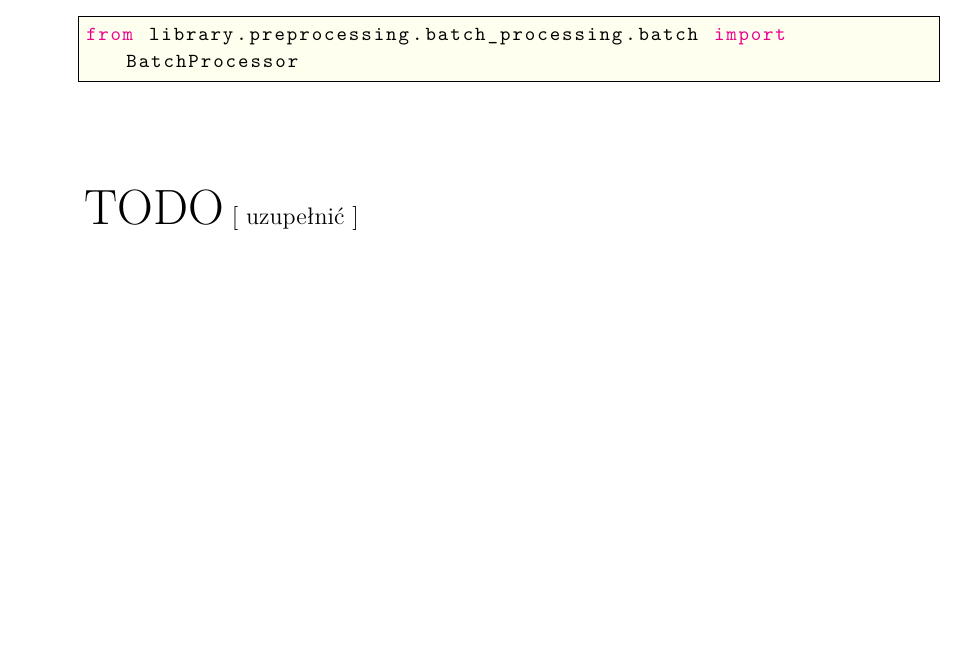
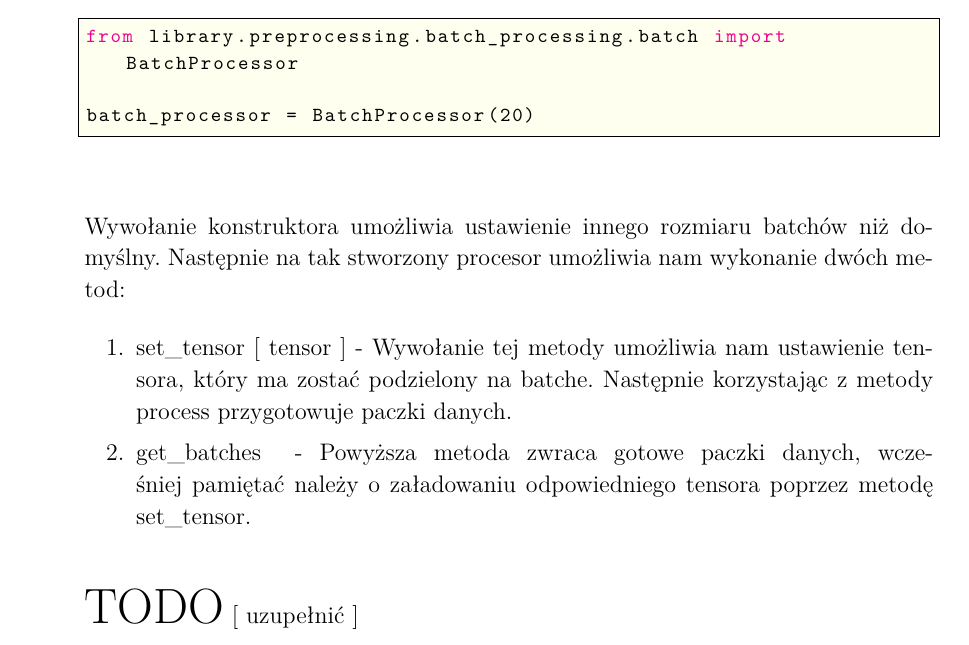
Before and after one commit to WKD622/author-identification-rnn-documentation, a LaTeX thesis (document.tex, which reads 07-preprocessing_details.tex): part of page 31 of 31, cut so that both start at the same text, the shorter picture padded with empty space. Compiled offline with pdfLaTeX.

Commit message:
Added batch methods

```diff
--- a/07-preprocessing_details.tex
+++ b/07-preprocessing_details.tex
@@ -404,7 +404,25 @@ from library.preprocessing.chars_mapping.mappers.nl_mapper import charmap
 \item {BatchProcessor [ klasa ] }
 \begin{import}
 from library.preprocessing.batch_processing.batch import BatchProcessor
+
+batch_processor = BatchProcessor(20)
 \end{import}
+
+Wywołanie konstruktora umożliwia ustawienie innego rozmiaru batchów niż domyślny.
+Następnie na tak stworzony procesor umożliwia nam wykonanie dwóch metod:
+
+\begin{enumerate}
+	\item {set\_tensor [ tensor ]} -
+	Wywołanie tej metody umożliwia nam ustawienie tensora, który ma zostać podzielony na batche.
+	Następnie korzystając z metody process przygotowuje paczki danych.
+
+	\item { get\_batches } -
+	Powyższa metoda zwraca gotowe paczki danych, wcześniej pamiętać należy o załadowaniu odpowiedniego
+	tensora poprzez metodę set\_tensor.
+\end{enumerate}
+
+
+
 
 \TODO {uzupełnić}
 
```
